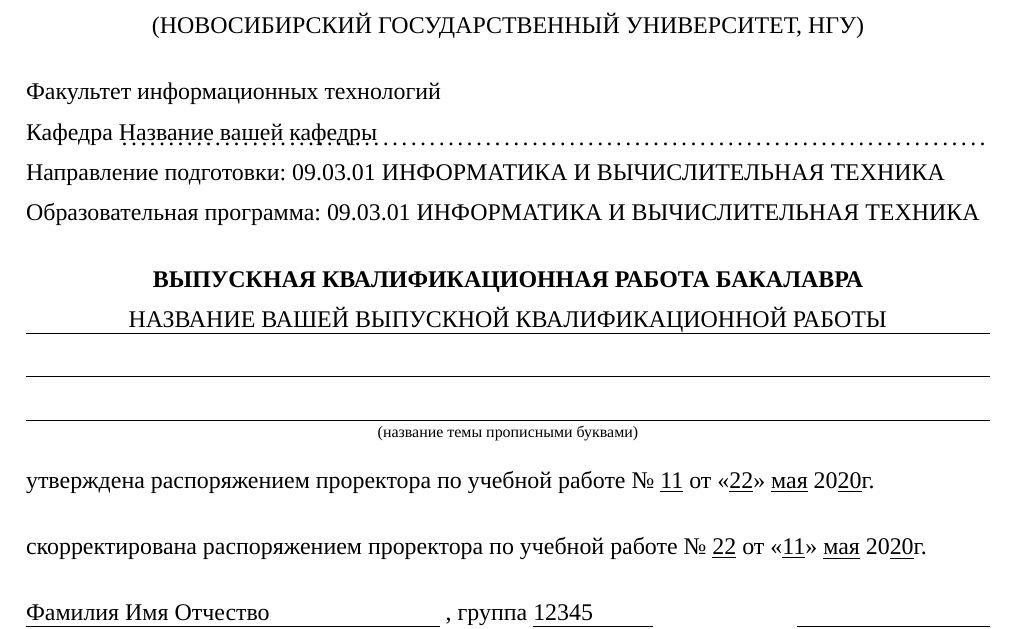
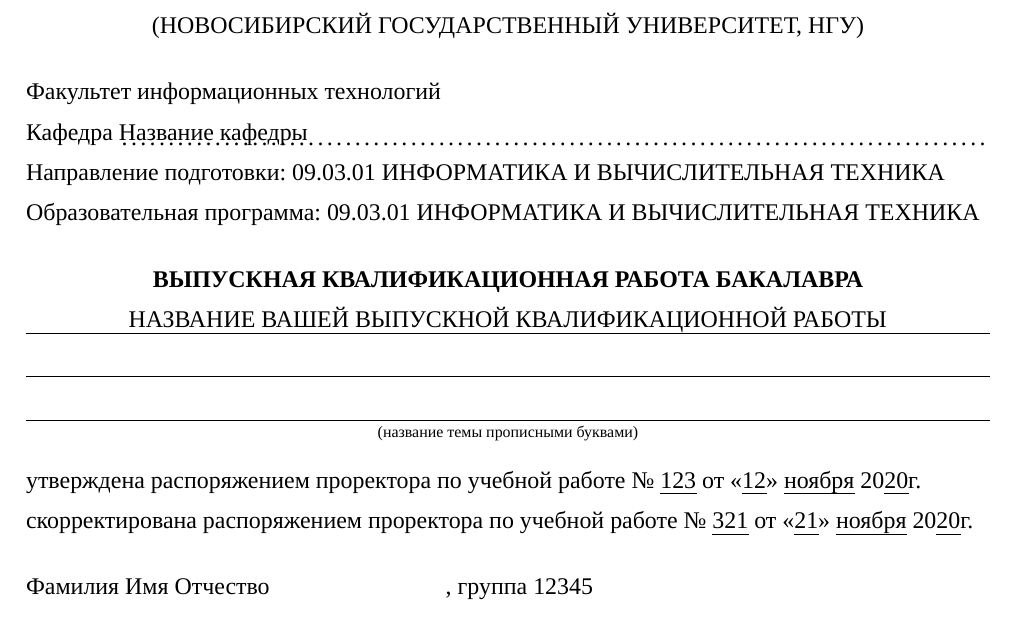
Before and after one commit to shadrina/nsu-diploma-template, a LaTeX document (main.tex, which reads data.tex, nsudiploma.sty, title.tex): part of page 1 of 2, cut so that both start at the same text. Compiled offline with XeLaTeX; a missing font is replaced by an installed copy or a similar font.

Commit message:
Create separate data file with common defs

```diff
--- /dev/null
+++ b/data.tex
@@ -0,0 +1,17 @@
+% Общие сведения
+\newcommand{\student}{Фамилия Имя Отчество}
+\newcommand{\group}{12345}
+\newcommand{\department}{Название кафедры}
+\newcommand{\topic}{Название вашей выпускной квалификационной работы}
+
+% Распоряжение проректора по учебной работе об утверждении ВКР
+\newcommand{\approvedby}{123}
+\newcommand{\dayapprovedby}{12}
+\newcommand{\monthapprovedby}{ноября}
+
+% Распоряжение проректора по учебной работе о корректировке ВКР
+\newcommand{\correctedby}{321}
+\newcommand{\daycorrectedby}{21}
+\newcommand{\monthcorrectedby}{ноября}
+
+\newcommand{\currentyear}{20\uline{20}г.}
--- a/nsudiploma.sty
+++ b/nsudiploma.sty
@@ -19,8 +19,9 @@
 \usepackage{indentfirst}
 \setlength\parindent{12.5mm}
 
-% Для использования \dotuline
+% Для использования \dotuline и \uline
 \usepackage[dot]{dashundergaps}
+\usepackage{ulem}
 
 % Гиперссылки
 \usepackage[colorlinks=false,unicode=true]{hyperref}
--- a/title.tex
+++ b/title.tex
@@ -1,6 +1,3 @@
-\input{titlecommands}
-
 \begin{titlepage}
 \newpage
 
-\titleheader
@@ -7,10 +9,36 @@
+	\vspace{5mm}
+	<<НОВОСИБИРСКИЙ НАЦИОНАЛЬНЫЙ ИССЛЕДОВАТЕЛЬСКИЙ ГОСУДАРСТВЕННЫЙ УНИВЕРСИТЕТ>> \\
+	(НОВОСИБИРСКИЙ ГОСУДАРСТВЕННЫЙ УНИВЕРСИТЕТ, НГУ) \\
+\end{center}
 
-\department{Название вашей кафедры}
-\topic{Название вашей выпускной квалификационной работы}
+\begin{flushleft}
+	Факультет информационных технологий \\
+	Кафедра \dotuline{\department\hfill} \\
+	Направление подготовки: 09.03.01 ИНФОРМАТИКА И ВЫЧИСЛИТЕЛЬНАЯ ТЕХНИКА \\
+	Образовательная программа: 09.03.01 ИНФОРМАТИКА И ВЫЧИСЛИТЕЛЬНАЯ ТЕХНИКА \\
+\end{flushleft}
 
-\approved{11}{22}{мая}
-\corrected{22}{11}{мая}
+\begin{center}
+	\textbf{ВЫПУСКНАЯ КВАЛИФИКАЦИОННАЯ РАБОТА БАКАЛАВРА} \\
+	\uline{\hfill\MakeUppercase{\topic}\hfill} \\[1.5mm]
+	\hrulefill \\
+	$\underset{\text{(название темы прописными буквами)}}{\uline{\hspace{\textwidth}}}$
+\end{center}
 
-\student{Фамилия}{Имя}{Отчество}{12345}
+\begin{flushleft}
+	утверждена распоряжением проректора по учебной работе № \uline{\approvedby}
+	от <<\uline{\dayapprovedby}>> \uline{\monthapprovedby} \currentyear \\
+	скорректирована распоряжением проректора по учебной работе № \uline{\correctedby}
+	от <<\uline{\daycorrectedby}>> \uline{\monthcorrectedby} \currentyear
+\end{flushleft}
 
-\titlefooter
+\begin{flushleft}
+	\begin{minipage}[t]{0.65\textwidth}
+		$\underset{\text{(Фамилия, Имя, Отчество студента, группа)}}{\text{\uline{\student\hspace{30mm}}}}$
+		, группа \uline{\group\hfill}
+	\end{minipage}
+	\hfill
+	\begin{minipage}[t]{0.2\textwidth}
+		$\underset{\text{(подпись студента)}}{\text{\uline{\hspace{\textwidth}}}}$
+	\end{minipage}
+\end{flushleft}
```
Also changed, not shown: main.tex (+2 -0 lines), titlecommands.tex (deleted, +0 -74 lines), main.pdf, title.tex (12 more changed lines).
